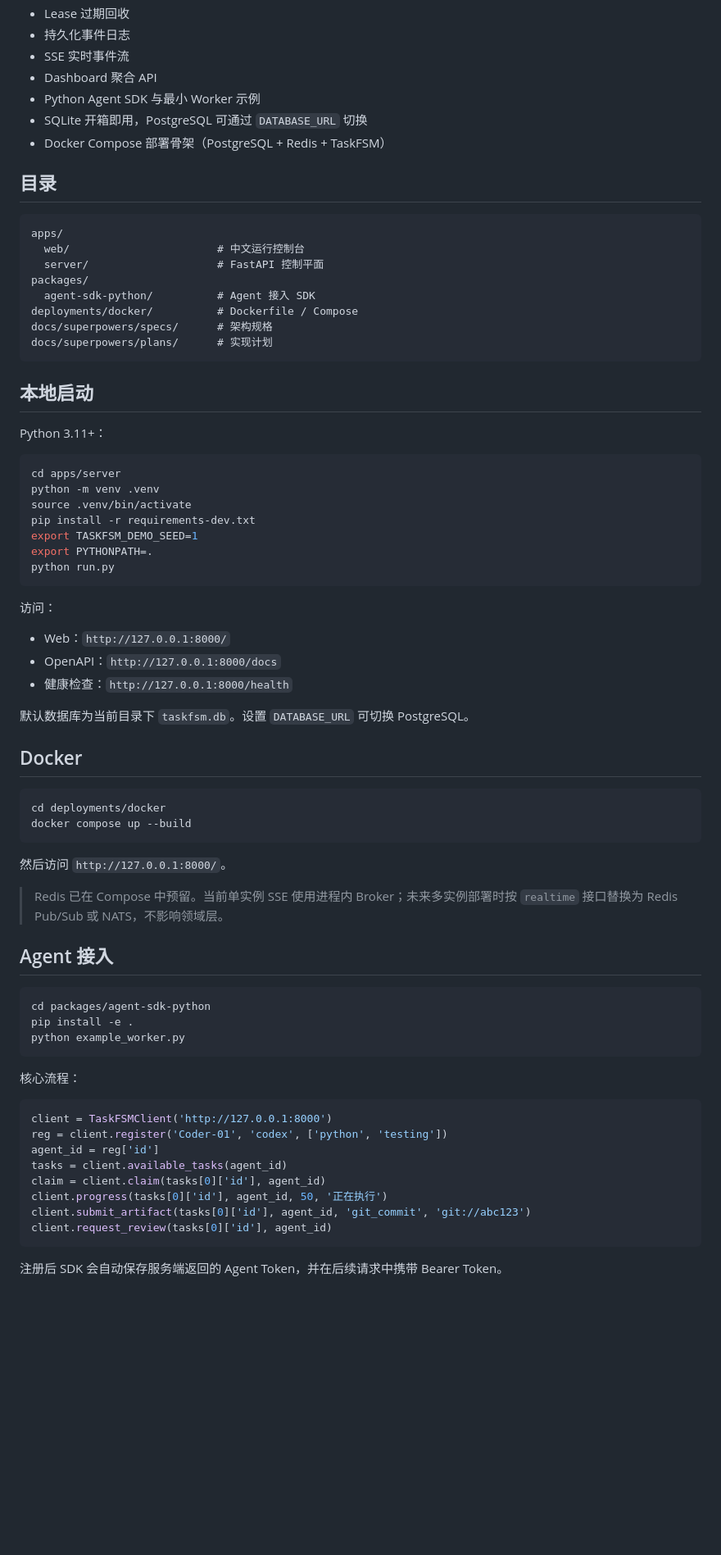
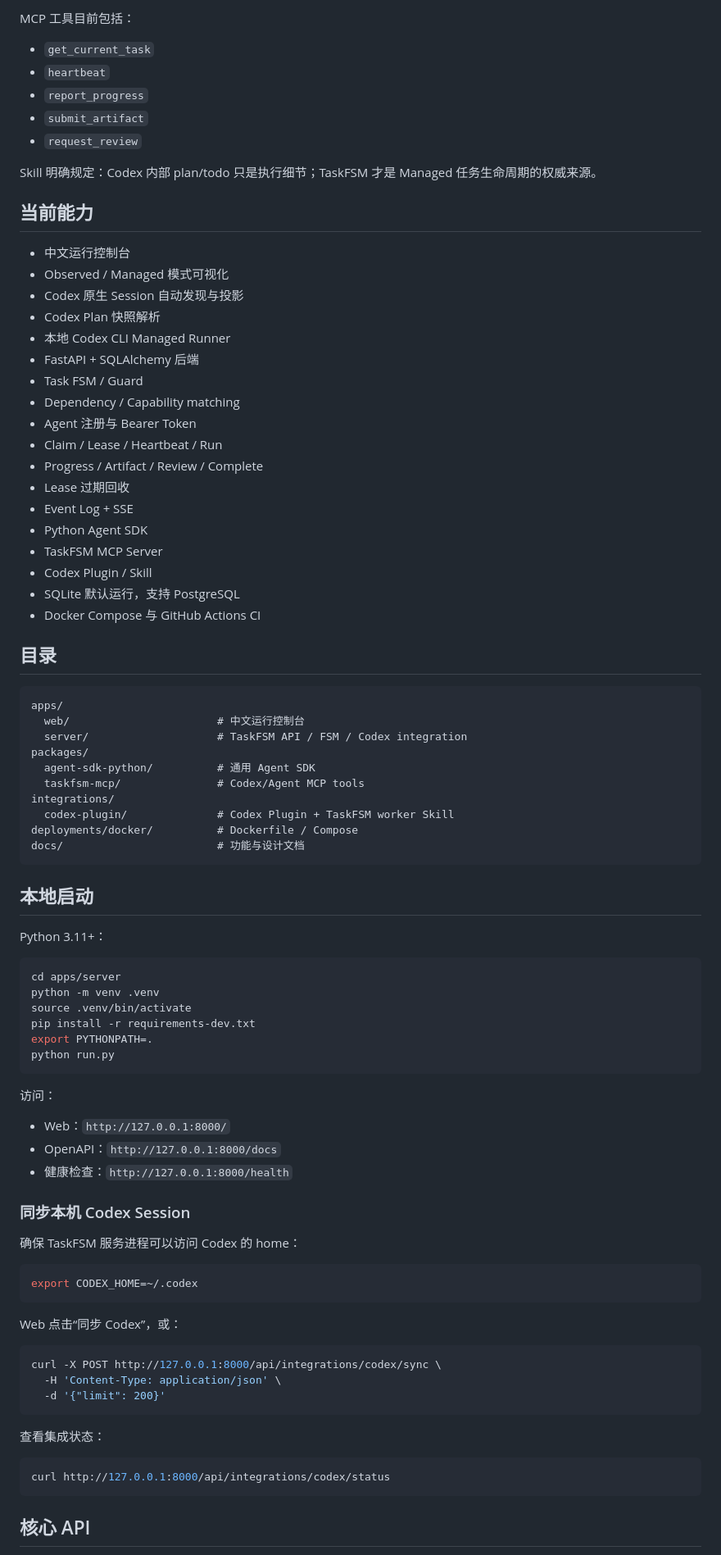
Before and after one commit to Humor-Bin/TaskFSM, a Markdown page: README.md, the part around one of its changes. Shown at 82% size. GitHub-like rendering; blank space fills up the shorter version.

Commit message:
docs: describe bidirectional Codex integration

````diff
--- a/README.md
+++ b/README.md
@@ -16,22 +89,47 @@ TaskFSM 是一个面向 AI Agent 协作、同时供人类监督的任务状态
+MCP 工具目前包括：
+
+- `get_current_task`
+- `heartbeat`
+- `report_progress`
+- `submit_artifact`
+- `request_review`
+
+Skill 明确规定：Codex 内部 plan/todo 只是执行细节；TaskFSM 才是 Managed 任务生命周期的权威来源。
+
+## 当前能力
+
+- 中文运行控制台
+- Observed / Managed 模式可视化
+- Codex 原生 Session 自动发现与投影
+- Codex Plan 快照解析
+- 本地 Codex CLI Managed Runner
+- FastAPI + SQLAlchemy 后端
+- Task FSM / Guard
+- Dependency / Capability matching
+- Agent 注册与 Bearer Token
+- Claim / Lease / Heartbeat / Run
+- Progress / Artifact / Review / Complete
 - Lease 过期回收
-- 持久化事件日志
-- SSE 实时事件流
-- Dashboard 聚合 API
-- Python Agent SDK 与最小 Worker 示例
-- SQLite 开箱即用，PostgreSQL 可通过 `DATABASE_URL` 切换
-- Docker Compose 部署骨架（PostgreSQL + Redis + TaskFSM）
+- Event Log + SSE
+- Python Agent SDK
+- TaskFSM MCP Server
+- Codex Plugin / Skill
+- SQLite 默认运行，支持 PostgreSQL
+- Docker Compose 与 GitHub Actions CI
 
 ## 目录
 
 ```text
 apps/
   web/                       # 中文运行控制台
-  server/                    # FastAPI 控制平面
+  server/                    # TaskFSM API / FSM / Codex integration
 packages/
-  agent-sdk-python/          # Agent 接入 SDK
+  agent-sdk-python/          # 通用 Agent SDK
+  taskfsm-mcp/               # Codex/Agent MCP tools
+integrations/
+  codex-plugin/              # Codex Plugin + TaskFSM worker Skill
 deployments/docker/          # Dockerfile / Compose
-docs/superpowers/specs/      # 架构规格
-docs/superpowers/plans/      # 实现计划
+docs/                        # 功能与设计文档
 ```
 
 ## 本地启动
@@ -43,7 +141,6 @@ cd apps/server
 python -m venv .venv
 source .venv/bin/activate
 pip install -r requirements-dev.txt
-export TASKFSM_DEMO_SEED=1
 export PYTHONPATH=.
 python run.py
 ```
@@ -54,39 +151,27 @@ python run.py
 - OpenAPI：`http://127.0.0.1:8000/docs`
 - 健康检查：`http://127.0.0.1:8000/health`
 
-默认数据库为当前目录下 `taskfsm.db`。设置 `DATABASE_URL` 可切换 PostgreSQL。
+### 同步本机 Codex Session
 
-## Docker
+确保 TaskFSM 服务进程可以访问 Codex 的 home：
 
 ```bash
-cd deployments/docker
-docker compose up --build
+export CODEX_HOME=~/.codex
 ```
 
-然后访问 `http://127.0.0.1:8000/`。
-
-> Redis 已在 Compose 中预留。当前单实例 SSE 使用进程内 Broker；未来多实例部署时按 `realtime` 接口替换为 Redis Pub/Sub 或 NATS，不影响领域层。
-
-## Agent 接入
+Web 点击“同步 Codex”，或：
 
 ```bash
-cd packages/agent-sdk-python
-pip install -e .
-python example_worker.py
+curl -X POST http://127.0.0.1:8000/api/integrations/codex/sync \
+  -H 'Content-Type: application/json' \
+  -d '{"limit": 200}'
 ```
 
-核心流程：
+查看集成状态：
 
-```python
-client = TaskFSMClient('http://127.0.0.1:8000')
-reg = client.register('Coder-01', 'codex', ['python', 'testing'])
-agent_id = reg['id']
-tasks = client.available_tasks(agent_id)
-claim = client.claim(tasks[0]['id'], agent_id)
-client.progress(tasks[0]['id'], agent_id, 50, '正在执行')
-client.submit_artifact(tasks[0]['id'], agent_id, 'git_commit', 'git://abc123')
-client.request_review(tasks[0]['id'], agent_id)
+```bash
+curl http://127.0.0.1:8000/api/integrations/codex/status
 ```
 
-注册后 SDK 会自动保存服务端返回的 Agent Token，并在后续请求中携带 Bearer Token。
+## 核心 API
 
````
Also changed, not shown: other parts of README.md (+103 -22 lines).
